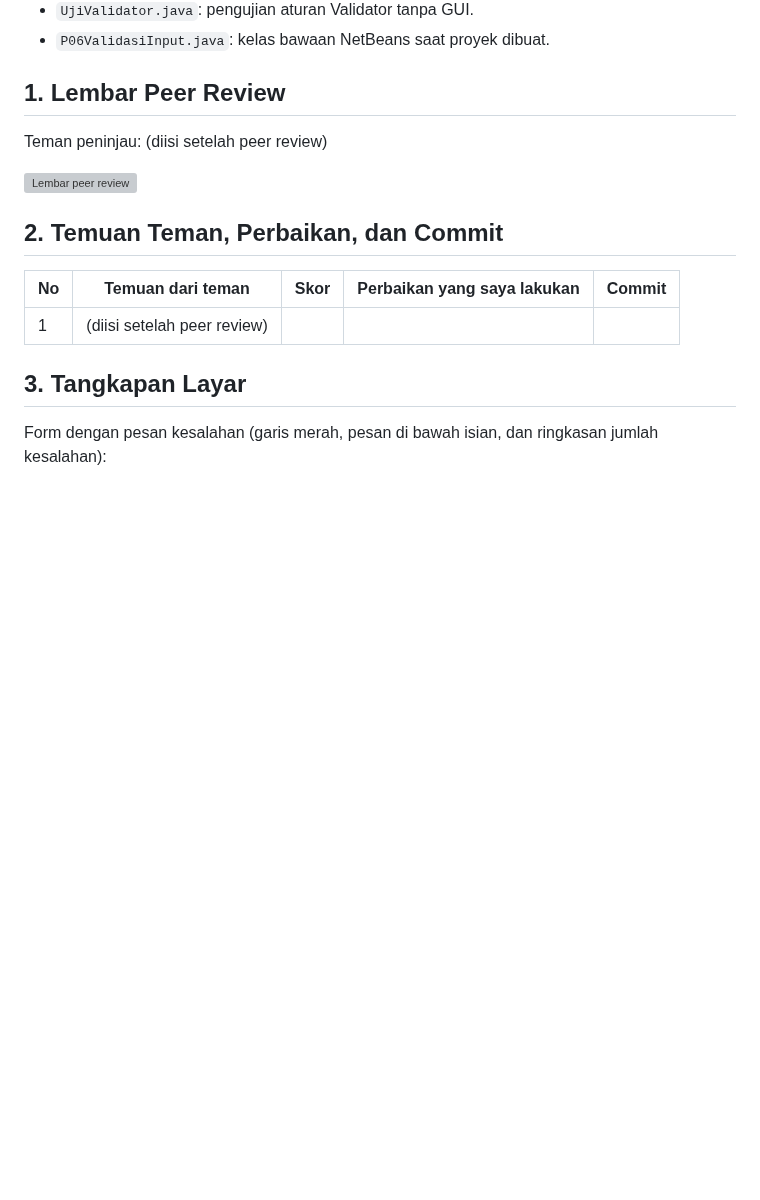
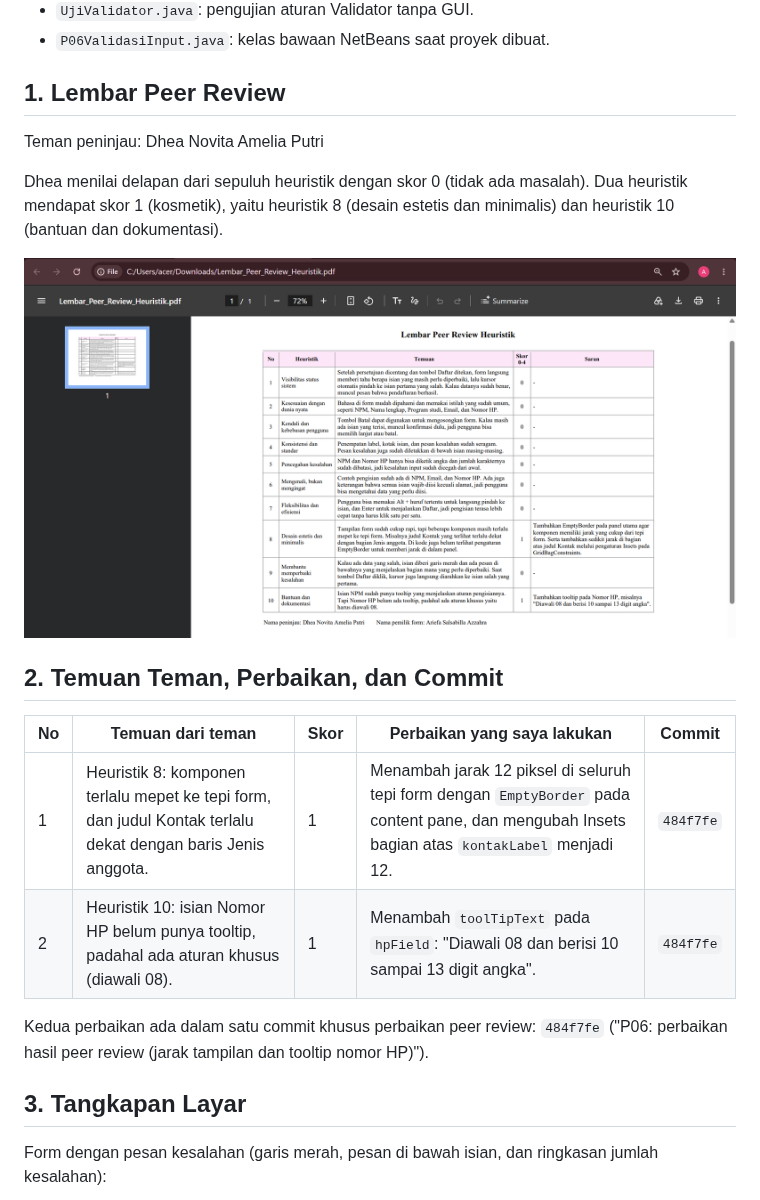
Before and after one commit to 2410010519ariefa/pbo2-2410010519, a Markdown page: p06-validasi-input/README.md, the part around the change. GitHub-like rendering; pictures changed too: p06-validasi-input/screenshots/peer-review.png (added); blank space fills up the shorter version; grey boxes are pictures that could not be loaded.

Commit message:
P06: lengkapi README dan lembar peer review

```diff
--- a/p06-validasi-input/README.md
+++ b/p06-validasi-input/README.md
@@ -17,15 +17,20 @@ File lain di proyek:
 
 ## 1. Lembar Peer Review
 
-Teman peninjau: (diisi setelah peer review)
+Teman peninjau: Dhea Novita Amelia Putri
 
-![Lembar peer review](screenshots/peer-review.jpg)
+Dhea menilai delapan dari sepuluh heuristik dengan skor 0 (tidak ada masalah). Dua heuristik mendapat skor 1 (kosmetik), yaitu heuristik 8 (desain estetis dan minimalis) dan heuristik 10 (bantuan dan dokumentasi).
+
+![Lembar peer review dari Dhea](screenshots/peer-review.png)
 
 ## 2. Temuan Teman, Perbaikan, dan Commit
 
 | No | Temuan dari teman | Skor | Perbaikan yang saya lakukan | Commit |
 |----|-------------------|------|-----------------------------|--------|
-| 1  | (diisi setelah peer review) | | | |
+| 1  | Heuristik 8: komponen terlalu mepet ke tepi form, dan judul Kontak terlalu dekat dengan baris Jenis anggota. | 1 | Menambah jarak 12 piksel di seluruh tepi form dengan `EmptyBorder` pada content pane, dan mengubah Insets bagian atas `kontakLabel` menjadi 12. | `484f7fe` |
+| 2  | Heuristik 10: isian Nomor HP belum punya tooltip, padahal ada aturan khusus (diawali 08). | 1 | Menambah `toolTipText` pada `hpField`: "Diawali 08 dan berisi 10 sampai 13 digit angka". | `484f7fe` |
+
+Kedua perbaikan ada dalam satu commit khusus perbaikan peer review: `484f7fe` ("P06: perbaikan hasil peer review (jarak tampilan dan tooltip nomor HP)").
 
 ## 3. Tangkapan Layar
 
```
